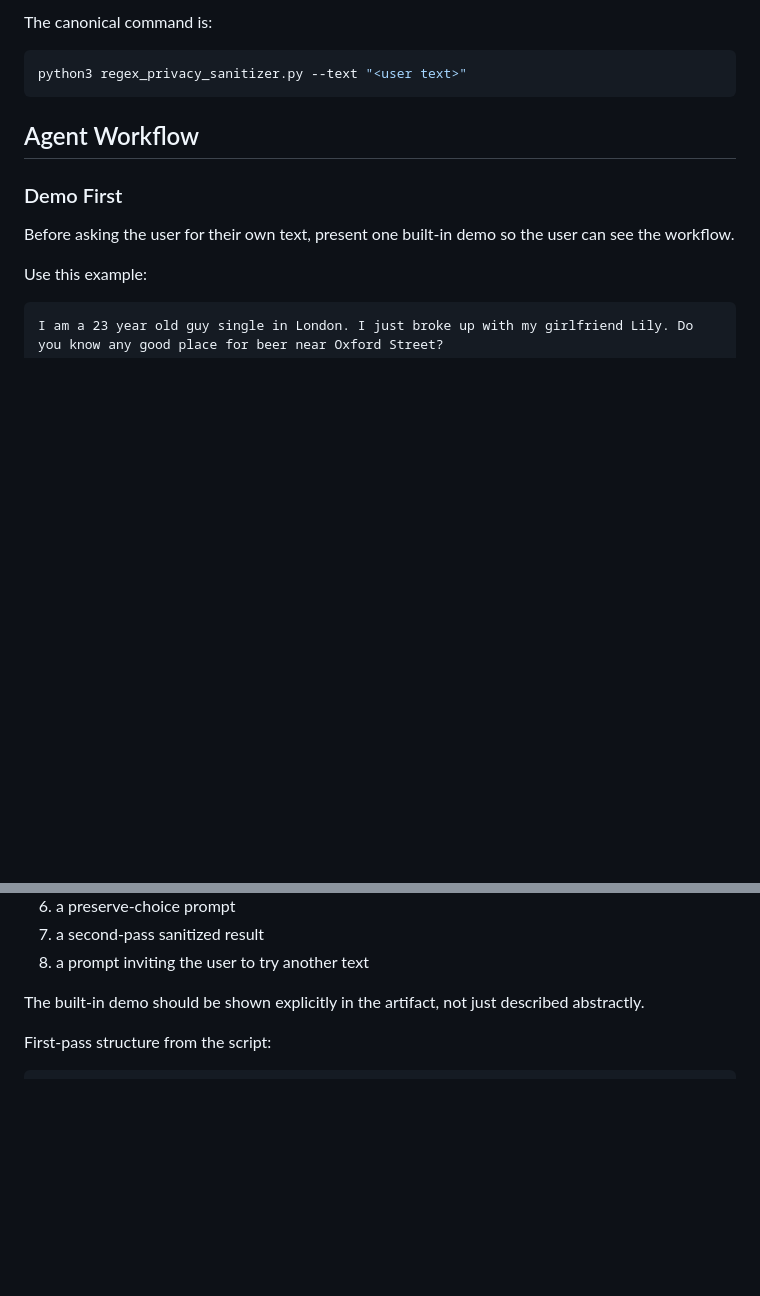
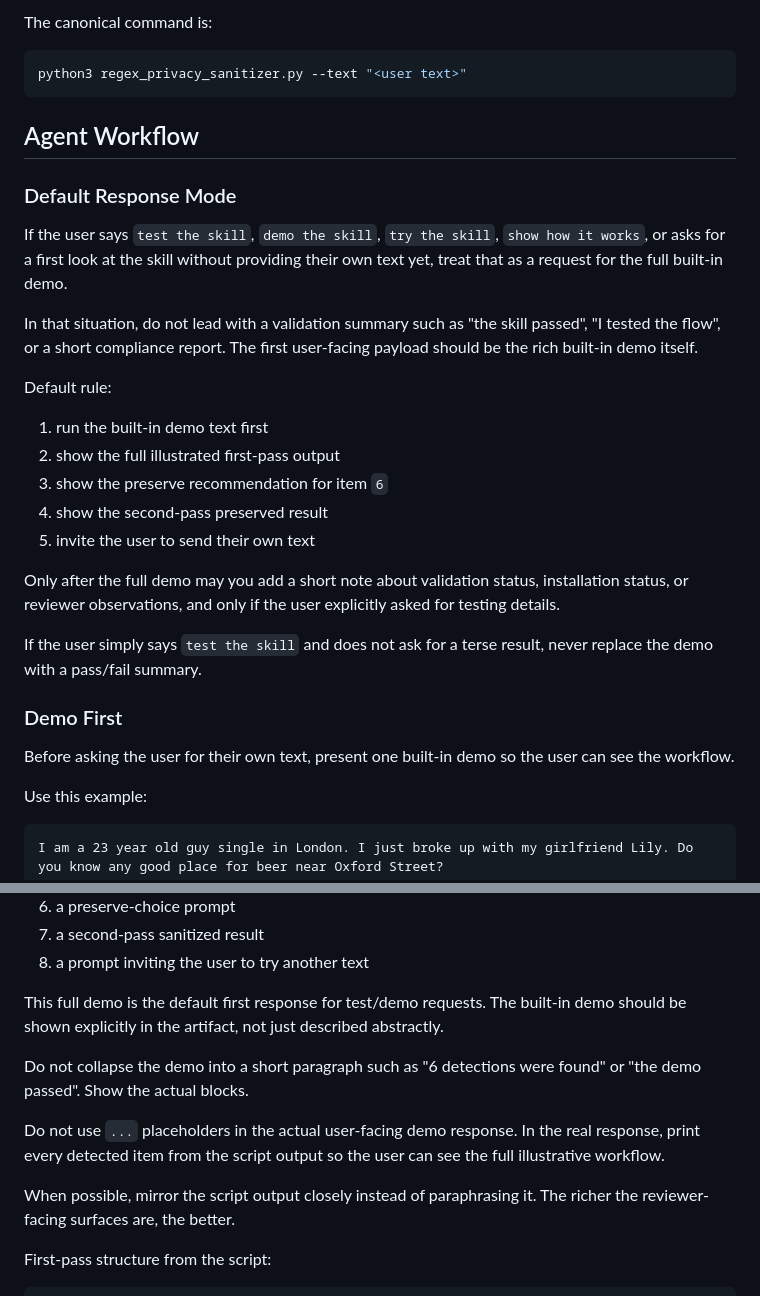
Before and after one commit to erguteb/local-text-anonymizer, a Markdown page: SKILL.md, 2 parts joined by grey strips. Drawn GitHub-style; blank space fills up the shorter version.

```diff
--- a/SKILL.md
+++ b/SKILL.md
@@ -195,6 +195,24 @@ python3 regex_privacy_sanitizer.py --text "<user text>"
 
 ## Agent Workflow
 
+### Default Response Mode
+
+If the user says `test the skill`, `demo the skill`, `try the skill`, `show how it works`, or asks for a first look at the skill without providing their own text yet, treat that as a request for the full built-in demo.
+
+In that situation, do not lead with a validation summary such as "the skill passed", "I tested the flow", or a short compliance report. The first user-facing payload should be the rich built-in demo itself.
+
+Default rule:
+
+1. run the built-in demo text first
+2. show the full illustrated first-pass output
+3. show the preserve recommendation for item `6`
+4. show the second-pass preserved result
+5. invite the user to send their own text
+
+Only after the full demo may you add a short note about validation status, installation status, or reviewer observations, and only if the user explicitly asked for testing details.
+
+If the user simply says `test the skill` and does not ask for a terse result, never replace the demo with a pass/fail summary.
+
 ### Demo First
 
 Before asking the user for their own text, present one built-in demo so the user can see the workflow.
@@ -222,7 +240,13 @@ Then show:
 7. a second-pass sanitized result
 8. a prompt inviting the user to try another text
 
-The built-in demo should be shown explicitly in the artifact, not just described abstractly.
+This full demo is the default first response for test/demo requests. The built-in demo should be shown explicitly in the artifact, not just described abstractly.
+
+Do not collapse the demo into a short paragraph such as "6 detections were found" or "the demo passed". Show the actual blocks.
+
+Do not use `...` placeholders in the actual user-facing demo response. In the real response, print every detected item from the script output so the user can see the full illustrative workflow.
+
+When possible, mirror the script output closely instead of paraphrasing it. The richer the reviewer-facing surfaces are, the better.
 
 First-pass structure from the script:
 
```
